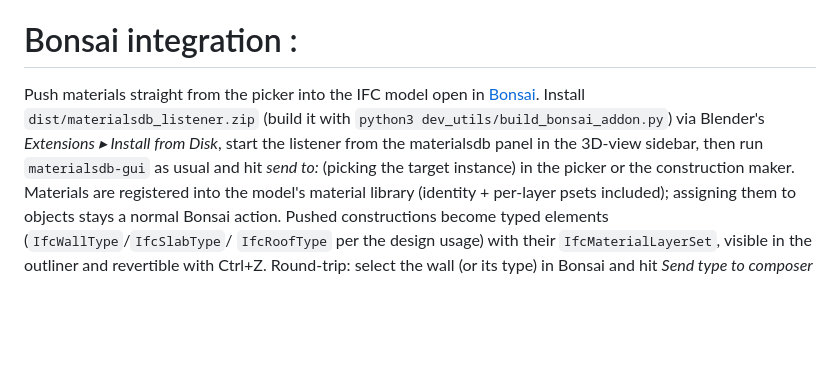
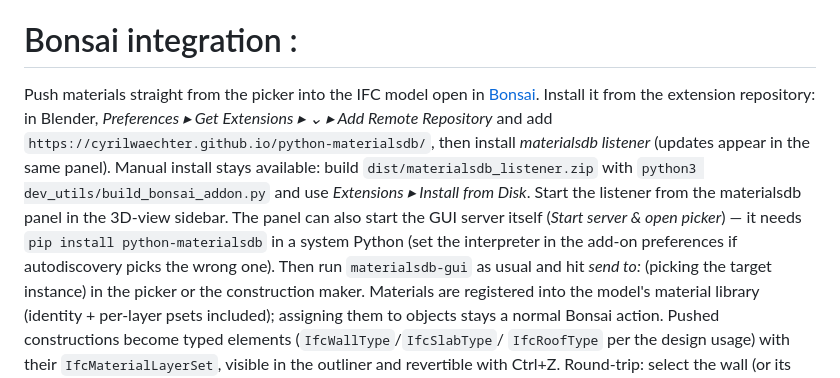
Before and after one commit to CyrilWaechter/python-materialsdb, a Markdown page: README.md, the part around the change. Drawn GitHub-style; blank space fills up the shorter version.

Commit message:
docs: extension repository install and in-Blender server start

```diff
--- a/README.md
+++ b/README.md
@@ -99,11 +99,19 @@ Ctrl+Z.
 
 # Bonsai integration :
 Push materials straight from the picker into the IFC model open in
-[Bonsai](https://bonsai.ifcopenshell.org). Install
-`dist/materialsdb_listener.zip` (build it with
-`python3 dev_utils/build_bonsai_addon.py`) via Blender's
-*Extensions ▸ Install from Disk*, start the listener from the
-materialsdb panel in the 3D-view sidebar, then run `materialsdb-gui` as
+[Bonsai](https://bonsai.ifcopenshell.org). Install it from the
+extension repository: in Blender, *Preferences ▸ Get Extensions ▸ ⌄ ▸
+Add Remote Repository* and add
+`https://cyrilwaechter.github.io/python-materialsdb/`, then install
+*materialsdb listener* (updates appear in the same panel). Manual
+install stays available: build `dist/materialsdb_listener.zip` with
+`python3 dev_utils/build_bonsai_addon.py` and use
+*Extensions ▸ Install from Disk*. Start the listener from the
+materialsdb panel in the 3D-view sidebar. The panel can also start the
+GUI server itself (*Start server & open picker*) — it needs
+`pip install python-materialsdb` in a system Python (set the
+interpreter in the add-on preferences if autodiscovery picks the wrong
+one). Then run `materialsdb-gui` as
 usual and hit *send to:* (picking the target instance) in the picker or
 the construction maker. Materials are registered
 into the model's material library (identity + per-layer psets included);
```
Also changed, not shown: AGENTS.md (+1 -1 lines).
